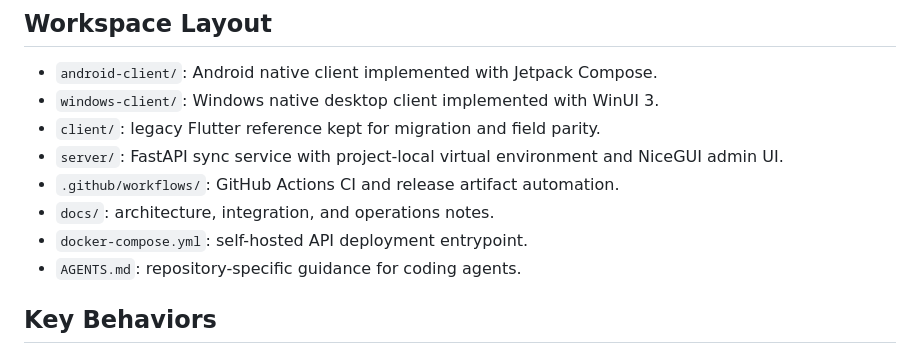
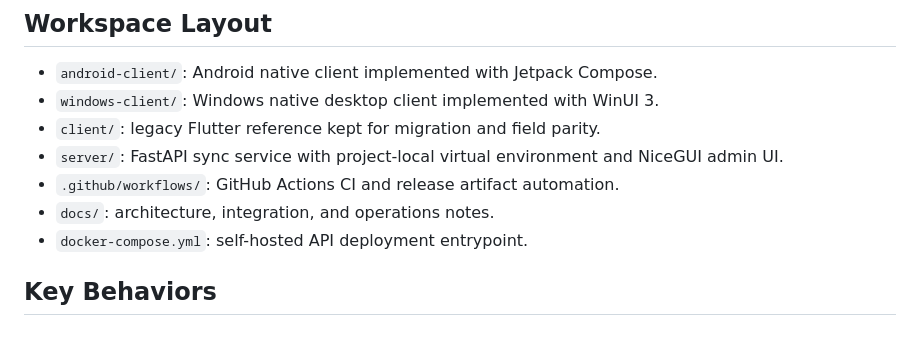
Before and after one commit to Rafael-ban/Component_Manager, a Markdown page: README.md, the part around the change. Rendered like a GitHub page.

Commit message:
更新 README.md

```diff
--- a/README.md
+++ b/README.md
@@ -15,7 +15,6 @@ stores sync data behind FastAPI and now exposes a `NiceGUI` admin console.
 - `.github/workflows/`: GitHub Actions CI and release artifact automation.
 - `docs/`: architecture, integration, and operations notes.
 - `docker-compose.yml`: self-hosted API deployment entrypoint.
-- `AGENTS.md`: repository-specific guidance for coding agents.
 
 ## Key Behaviors
 
```
